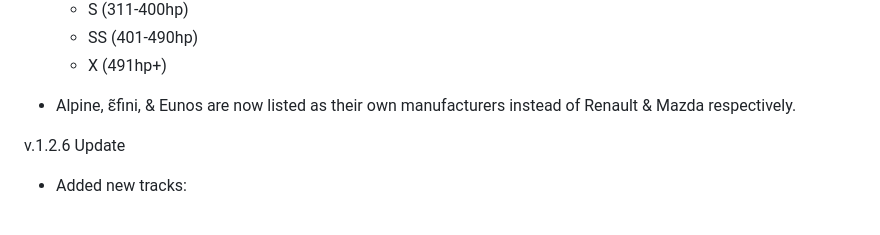
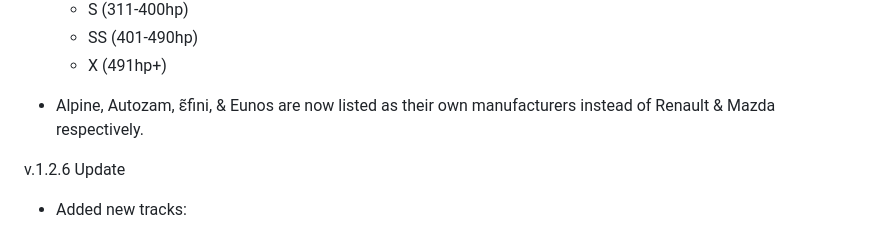
Before and after one commit to K2HRS/RM-Assetto, a Markdown page: README.md, the part around the change. GitHub-like rendering.

```diff
--- a/README.md
+++ b/README.md
@@ -14,7 +14,7 @@ v.1.3.0 Update
    - SS (401-490hp)
    - X (491hp+)
 
-- Alpine, ɛ̃fini, & Eunos are now listed as their own manufacturers instead of Renault & Mazda respectively.
+- Alpine, Autozam, ɛ̃fini, & Eunos are now listed as their own manufacturers instead of Renault & Mazda respectively.
 
 v.1.2.6 Update
 
```
